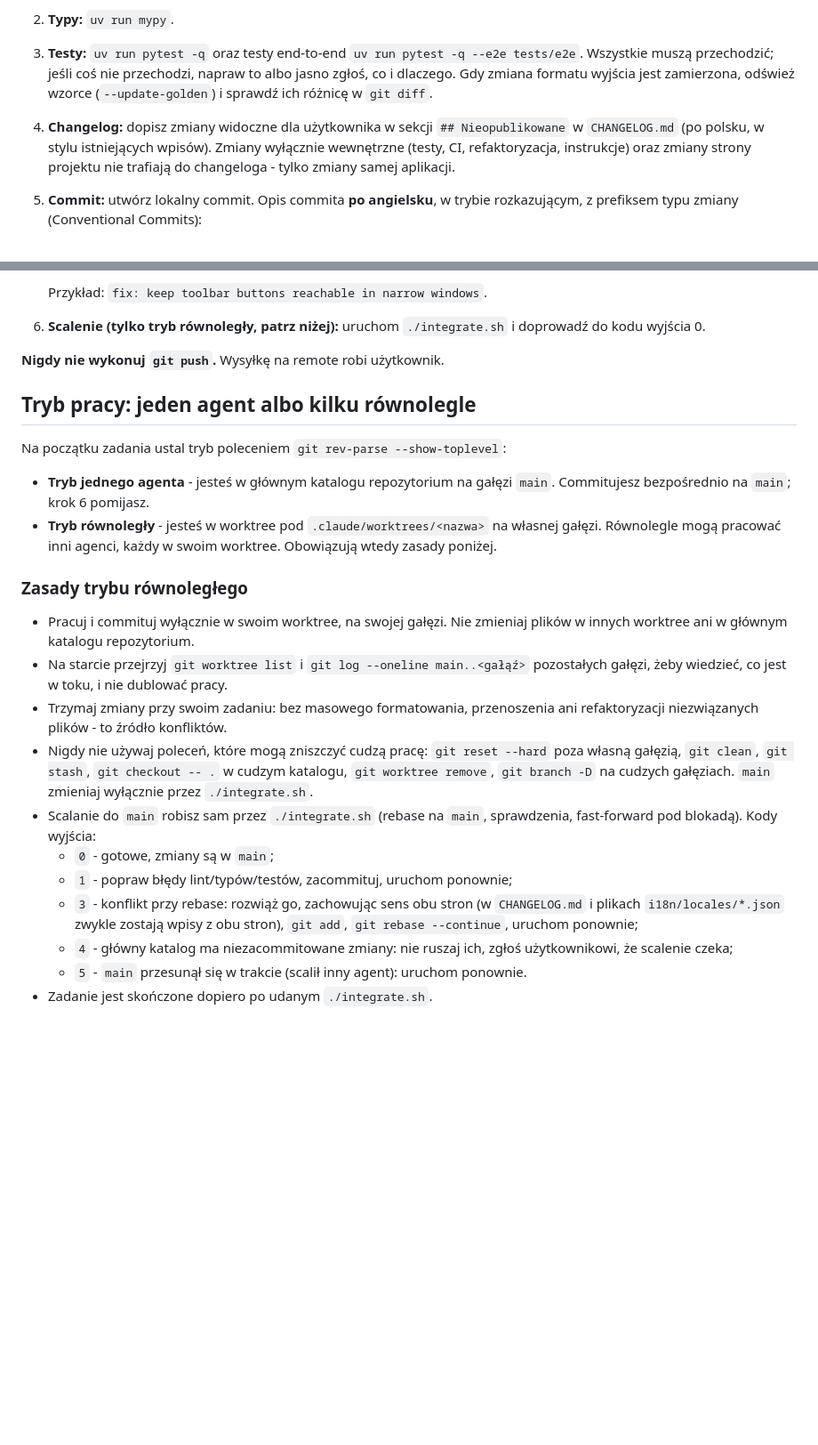
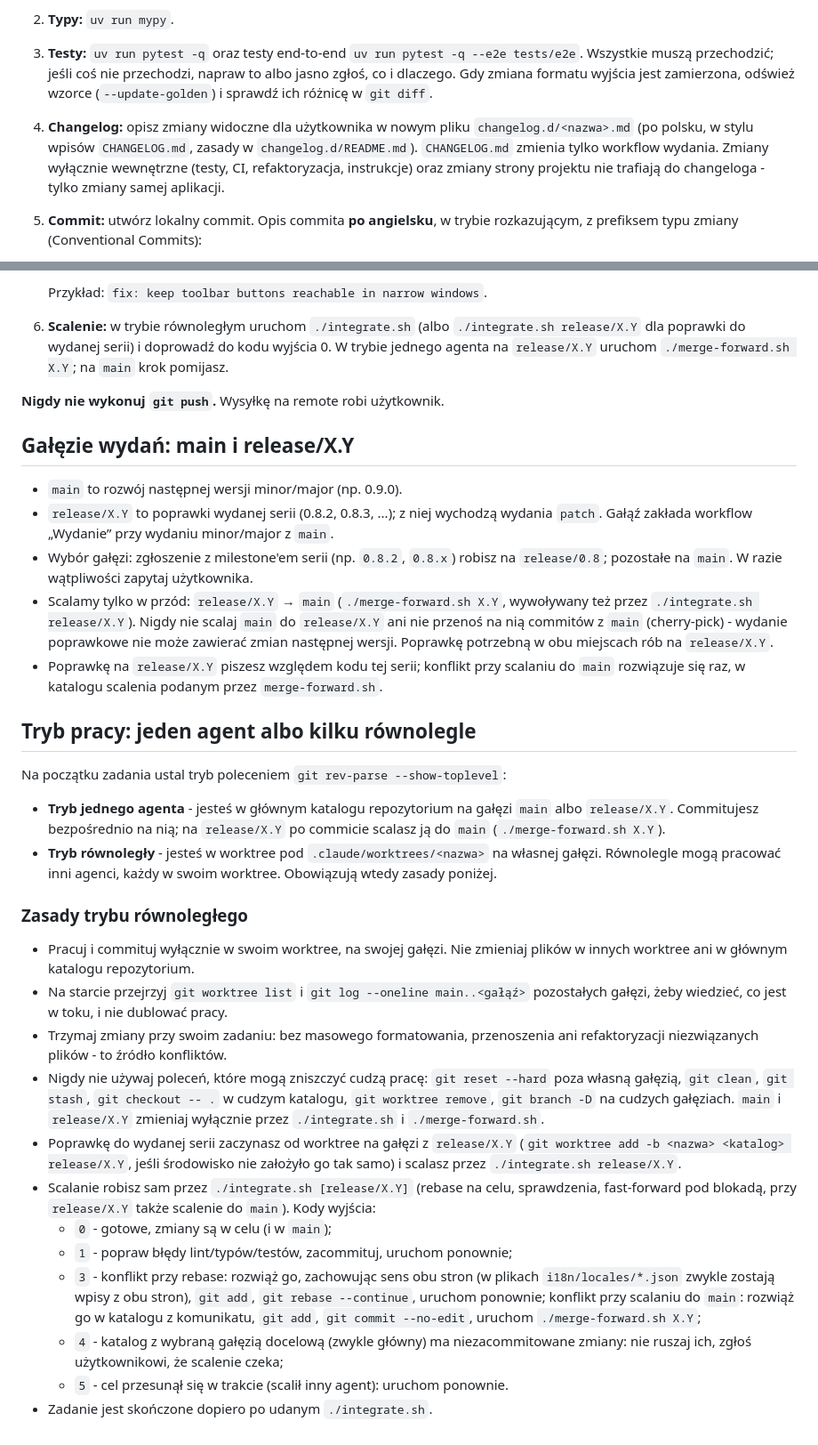
Before and after one commit to jzpk/transkryptor, a Markdown page: CLAUDE.md, 2 parts joined by grey strips. Shown at 89% size. Drawn GitHub-style; blank space fills up the shorter version.

Commit message:
docs: describe release branches and changelog fragments
Co-Authored-By: Claude Opus 5.5 <noreply@anthropic.com>

```diff
--- a/CLAUDE.md
+++ b/CLAUDE.md
@@ -122,9 +122,10 @@ Wykonaj kolejno, zanim zgłosisz, że praca jest skończona:
    coś nie przechodzi, napraw to albo jasno zgłoś, co i dlaczego. Gdy
    zmiana formatu wyjścia jest zamierzona, odśwież wzorce
    (`--update-golden`) i sprawdź ich różnicę w `git diff`.
-4. **Changelog:** dopisz zmiany widoczne dla użytkownika w sekcji
-   `## Nieopublikowane` w `CHANGELOG.md` (po polsku, w stylu
-   istniejących wpisów). Zmiany wyłącznie wewnętrzne (testy, CI,
+4. **Changelog:** opisz zmiany widoczne dla użytkownika w nowym pliku
+   `changelog.d/<nazwa>.md` (po polsku, w stylu wpisów `CHANGELOG.md`,
+   zasady w `changelog.d/README.md`). `CHANGELOG.md` zmienia tylko
+   workflow wydania. Zmiany wyłącznie wewnętrzne (testy, CI,
    refaktoryzacja, instrukcje) oraz zmiany strony projektu nie trafiają do changeloga - tylko zmiany samej aplikacji.
 5. **Commit:** utwórz lokalny commit. Opis commita **po angielsku**, w trybie
    rozkazującym, z prefiksem typu zmiany (Conventional Commits):
@@ -140,17 +141,38 @@ Wykonaj kolejno, zanim zgłosisz, że praca jest skończona:
 
    Przykład: `fix: keep toolbar buttons reachable in narrow windows`.
 
-6. **Scalenie (tylko tryb równoległy, patrz niżej):** uruchom
-   `./integrate.sh` i doprowadź do kodu wyjścia 0.
+6. **Scalenie:** w trybie równoległym uruchom `./integrate.sh` (albo
+   `./integrate.sh release/X.Y` dla poprawki do wydanej serii) i doprowadź
+   do kodu wyjścia 0. W trybie jednego agenta na `release/X.Y` uruchom
+   `./merge-forward.sh X.Y`; na `main` krok pomijasz.
 
 **Nigdy nie wykonuj `git push`.** Wysyłkę na remote robi użytkownik.
+
+## Gałęzie wydań: main i release/X.Y
+
+- `main` to rozwój następnej wersji minor/major (np. 0.9.0).
+- `release/X.Y` to poprawki wydanej serii (0.8.2, 0.8.3, ...); z niej
+  wychodzą wydania `patch`. Gałąź zakłada workflow „Wydanie” przy wydaniu
+  minor/major z `main`.
+- Wybór gałęzi: zgłoszenie z milestone'em serii (np. `0.8.2`, `0.8.x`)
+  robisz na `release/0.8`; pozostałe na `main`. W razie wątpliwości zapytaj
+  użytkownika.
+- Scalamy tylko w przód: `release/X.Y` → `main` (`./merge-forward.sh X.Y`,
+  wywoływany też przez `./integrate.sh release/X.Y`). Nigdy nie scalaj
+  `main` do `release/X.Y` ani nie przenoś na nią commitów z `main`
+  (cherry-pick) - wydanie poprawkowe nie może zawierać zmian następnej
+  wersji. Poprawkę potrzebną w obu miejscach rób na `release/X.Y`.
+- Poprawkę na `release/X.Y` piszesz względem kodu tej serii; konflikt przy
+  scalaniu do `main` rozwiązuje się raz, w katalogu scalenia podanym przez
+  `merge-forward.sh`.
 
 ## Tryb pracy: jeden agent albo kilku równolegle
 
 Na początku zadania ustal tryb poleceniem `git rev-parse --show-toplevel`:
 
 - **Tryb jednego agenta** - jesteś w głównym katalogu repozytorium na
-  gałęzi `main`. Commitujesz bezpośrednio na `main`; krok 6 pomijasz.
+  gałęzi `main` albo `release/X.Y`. Commitujesz bezpośrednio na nią; na
+  `release/X.Y` po commicie scalasz ją do `main` (`./merge-forward.sh X.Y`).
 - **Tryb równoległy** - jesteś w worktree pod `.claude/worktrees/<nazwa>`
   na własnej gałęzi. Równolegle mogą pracować inni agenci, każdy w swoim
   worktree. Obowiązują wtedy zasady poniżej.
@@ -166,15 +188,24 @@ Na początku zadania ustal tryb poleceniem `git rev-parse --show-toplevel`:
 - Nigdy nie używaj poleceń, które mogą zniszczyć cudzą pracę: `git reset
 --hard` poza własną gałęzią, `git clean`, `git stash`, `git checkout -- .`
   w cudzym katalogu, `git worktree remove`, `git branch -D` na cudzych
-  gałęziach. `main` zmieniaj wyłącznie przez `./integrate.sh`.
-- Scalanie do `main` robisz sam przez `./integrate.sh` (rebase na `main`,
-  sprawdzenia, fast-forward pod blokadą). Kody wyjścia:
-  - `0` - gotowe, zmiany są w `main`;
+  gałęziach. `main` i `release/X.Y` zmieniaj wyłącznie przez
+  `./integrate.sh` i `./merge-forward.sh`.
+- Poprawkę do wydanej serii zaczynasz od worktree na gałęzi z
+  `release/X.Y` (`git worktree add -b <nazwa> <katalog> release/X.Y`, jeśli
+  środowisko nie założyło go tak samo) i scalasz przez
+  `./integrate.sh release/X.Y`.
+- Scalanie robisz sam przez `./integrate.sh [release/X.Y]` (rebase na
+  celu, sprawdzenia, fast-forward pod blokadą, przy `release/X.Y` także
+  scalenie do `main`). Kody wyjścia:
+  - `0` - gotowe, zmiany są w celu (i w `main`);
   - `1` - popraw błędy lint/typów/testów, zacommituj, uruchom ponownie;
   - `3` - konflikt przy rebase: rozwiąż go, zachowując sens obu stron
-    (w `CHANGELOG.md` i plikach `i18n/locales/*.json` zwykle zostają wpisy
-    z obu stron), `git add`, `git rebase --continue`, uruchom ponownie;
-  - `4` - główny katalog ma niezacommitowane zmiany: nie ruszaj ich,
-    zgłoś użytkownikowi, że scalenie czeka;
-  - `5` - `main` przesunął się w trakcie (scalił inny agent): uruchom ponownie.
+    (w plikach `i18n/locales/*.json` zwykle zostają wpisy z obu stron),
+    `git add`, `git rebase --continue`, uruchom ponownie; konflikt przy
+    scalaniu do `main`: rozwiąż go w katalogu z komunikatu, `git add`,
+    `git commit --no-edit`, uruchom `./merge-forward.sh X.Y`;
+  - `4` - katalog z wybraną gałęzią docelową (zwykle główny) ma
+    niezacommitowane zmiany: nie ruszaj ich, zgłoś użytkownikowi, że
+    scalenie czeka;
+  - `5` - cel przesunął się w trakcie (scalił inny agent): uruchom ponownie.
 - Zadanie jest skończone dopiero po udanym `./integrate.sh`.
```
